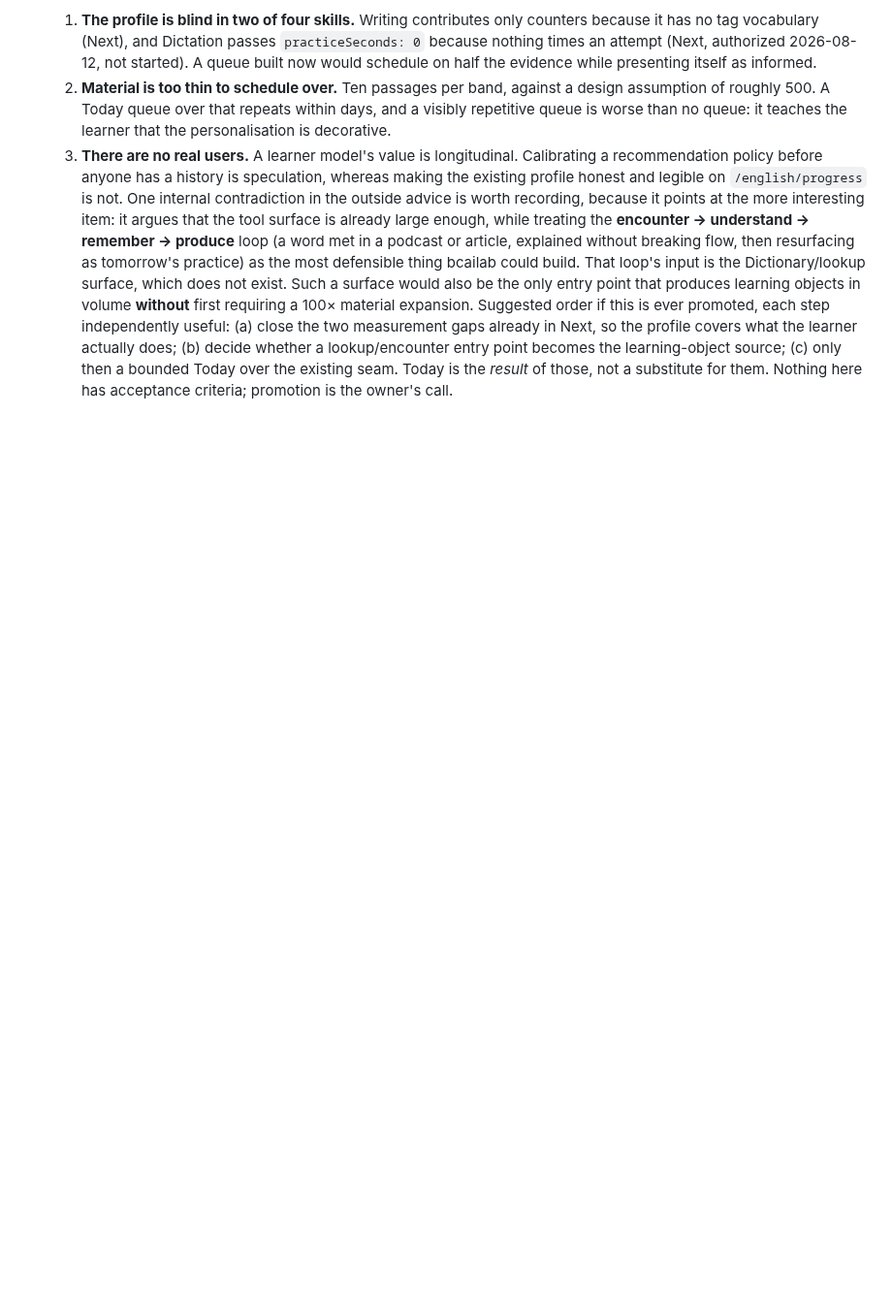
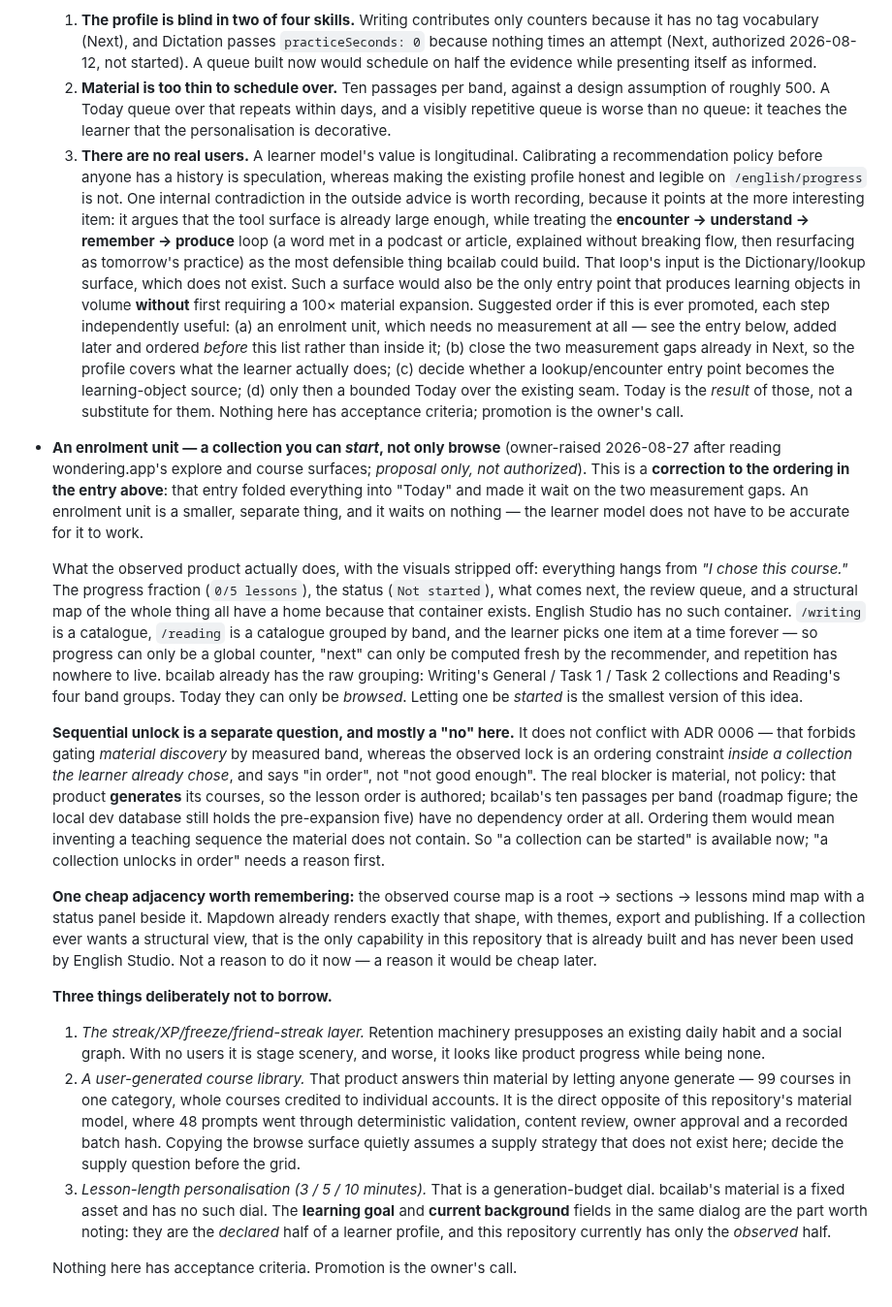
Before and after one commit to zxsun2022/bcailab, a Markdown page: docs/exploration.md, the part around the change. Shown at 97% size. GitHub-like rendering; blank space fills up the shorter version.

Commit message:
docs(exploration): record the enrolment-unit proposal and correct an ordering
Extends the wondering.app entry rather than opening a second one. Records that
an enrolment unit — a collection a learner can start, not only browse — waits on
no measurement work, which corrects the earlier entry's ordering where it was
folded into "Today".

Also separates sequential unlock from ADR 0006 (an ordering constraint inside a
chosen collection is not band gating) and names the real blocker: bcailab's
material carries no dependency order to unlock along.

Exploration only. Not authorization; the roadmap is untouched.

Co-Authored-By: Claude Opus 5 <noreply@anthropic.com>

```diff
--- a/docs/exploration.md
+++ b/docs/exploration.md
@@ -86,8 +86,61 @@ Recorded 2026-07-21 so they are not forgotten — none are urgent.
   defensible thing bcailab could build. That loop's input is the Dictionary/lookup surface,
   which does not exist. Such a surface would also be the only entry point that produces learning
   objects in volume **without** first requiring a 100× material expansion.
-  Suggested order if this is ever promoted, each step independently useful: (a) close the two
-  measurement gaps already in Next, so the profile covers what the learner actually does;
-  (b) decide whether a lookup/encounter entry point becomes the learning-object source;
-  (c) only then a bounded Today over the existing seam. Today is the *result* of those, not a
-  substitute for them. Nothing here has acceptance criteria; promotion is the owner's call.
+  Suggested order if this is ever promoted, each step independently useful: (a) an enrolment
+  unit, which needs no measurement at all — see the entry below, added later and ordered
+  *before* this list rather than inside it; (b) close the two measurement gaps already in Next,
+  so the profile covers what the learner actually does; (c) decide whether a lookup/encounter
+  entry point becomes the learning-object source; (d) only then a bounded Today over the
+  existing seam. Today is the *result* of those, not a substitute for them. Nothing here has
+  acceptance criteria; promotion is the owner's call.
+
+- **An enrolment unit — a collection you can *start*, not only browse** (owner-raised
+  2026-08-27 after reading wondering.app's explore and course surfaces; *proposal only, not
+  authorized*). This is a **correction to the ordering in the entry above**: that entry folded
+  everything into "Today" and made it wait on the two measurement gaps. An enrolment unit is a
+  smaller, separate thing, and it waits on nothing — the learner model does not have to be
+  accurate for it to work.
+
+  What the observed product actually does, with the visuals stripped off: everything hangs from
+  *"I chose this course."* The progress fraction (`0/5 lessons`), the status (`Not started`),
+  what comes next, the review queue, and a structural map of the whole thing all have a home
+  because that container exists. English Studio has no such container. `/writing` is a
+  catalogue, `/reading` is a catalogue grouped by band, and the learner picks one item at a
+  time forever — so progress can only be a global counter, "next" can only be computed fresh by
+  the recommender, and repetition has nowhere to live. bcailab already has the raw grouping:
+  Writing's General / Task 1 / Task 2 collections and Reading's four band groups. Today they can
+  only be *browsed*. Letting one be *started* is the smallest version of this idea.
+
+  **Sequential unlock is a separate question, and mostly a "no" here.** It does not conflict
+  with ADR 0006 — that forbids gating *material discovery* by measured band, whereas the
+  observed lock is an ordering constraint *inside a collection the learner already chose*, and
+  says "in order", not "not good enough". The real blocker is material, not policy: that
+  product **generates** its courses, so the lesson order is authored; bcailab's ten passages per
+  band (roadmap figure; the local dev database still holds the pre-expansion five) have no
+  dependency order at all. Ordering them would mean inventing a teaching sequence the material
+  does not contain. So "a collection can be started" is available now; "a collection unlocks in
+  order" needs a reason first.
+
+  **One cheap adjacency worth remembering:** the observed course map is a root → sections →
+  lessons mind map with a status panel beside it. Mapdown already renders exactly that shape,
+  with themes, export and publishing. If a collection ever wants a structural view, that is the
+  only capability in this repository that is already built and has never been used by English
+  Studio. Not a reason to do it now — a reason it would be cheap later.
+
+  **Three things deliberately not to borrow.**
+  1. *The streak/XP/freeze/friend-streak layer.* Retention machinery presupposes an existing
+     daily habit and a social graph. With no users it is stage scenery, and worse, it looks like
+     product progress while being none.
+  2. *A user-generated course library.* That product answers thin material by letting anyone
+     generate — 99 courses in one category, whole courses credited to individual accounts. It is
+     the direct opposite of this repository's material model, where 48 prompts went through
+     deterministic validation, content review, owner approval and a recorded batch hash. Copying
+     the browse surface quietly assumes a supply strategy that does not exist here; decide the
+     supply question before the grid.
+  3. *Lesson-length personalisation (3 / 5 / 10 minutes).* That is a generation-budget dial.
+     bcailab's material is a fixed asset and has no such dial. The **learning goal** and
+     **current background** fields in the same dialog are the part worth noting: they are the
+     *declared* half of a learner profile, and this repository currently has only the *observed*
+     half.
+
+  Nothing here has acceptance criteria. Promotion is the owner's call.
```
